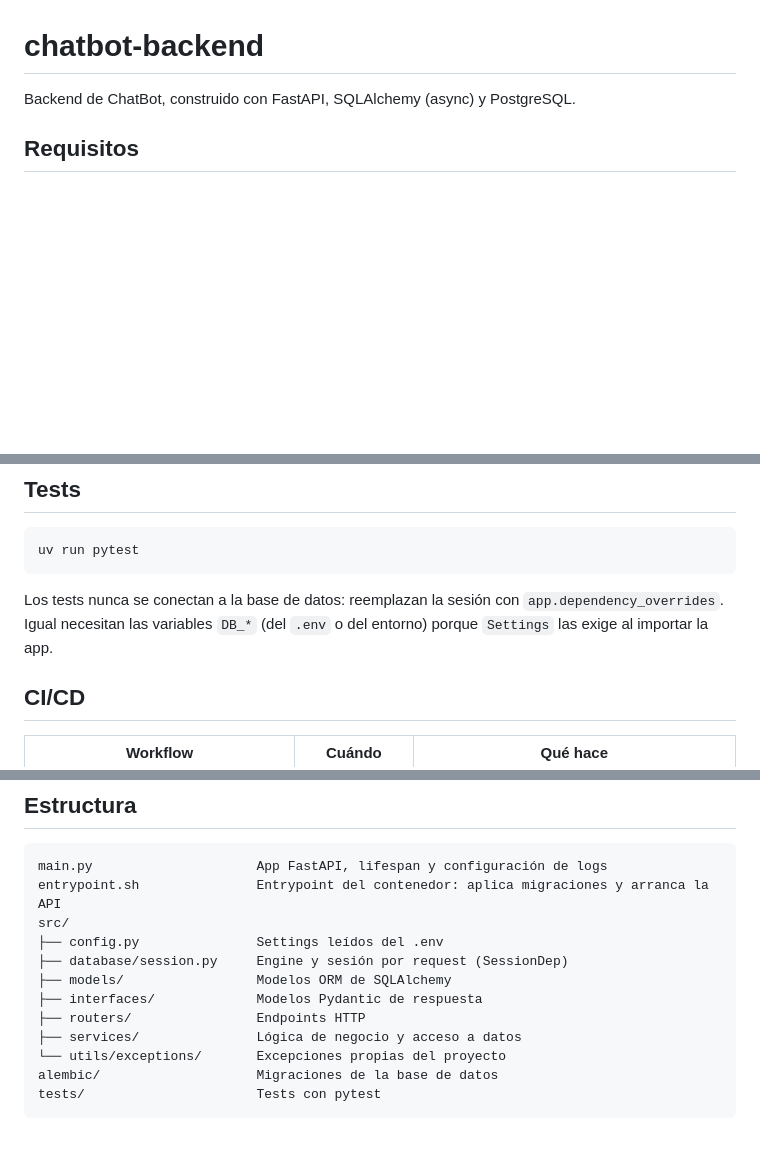
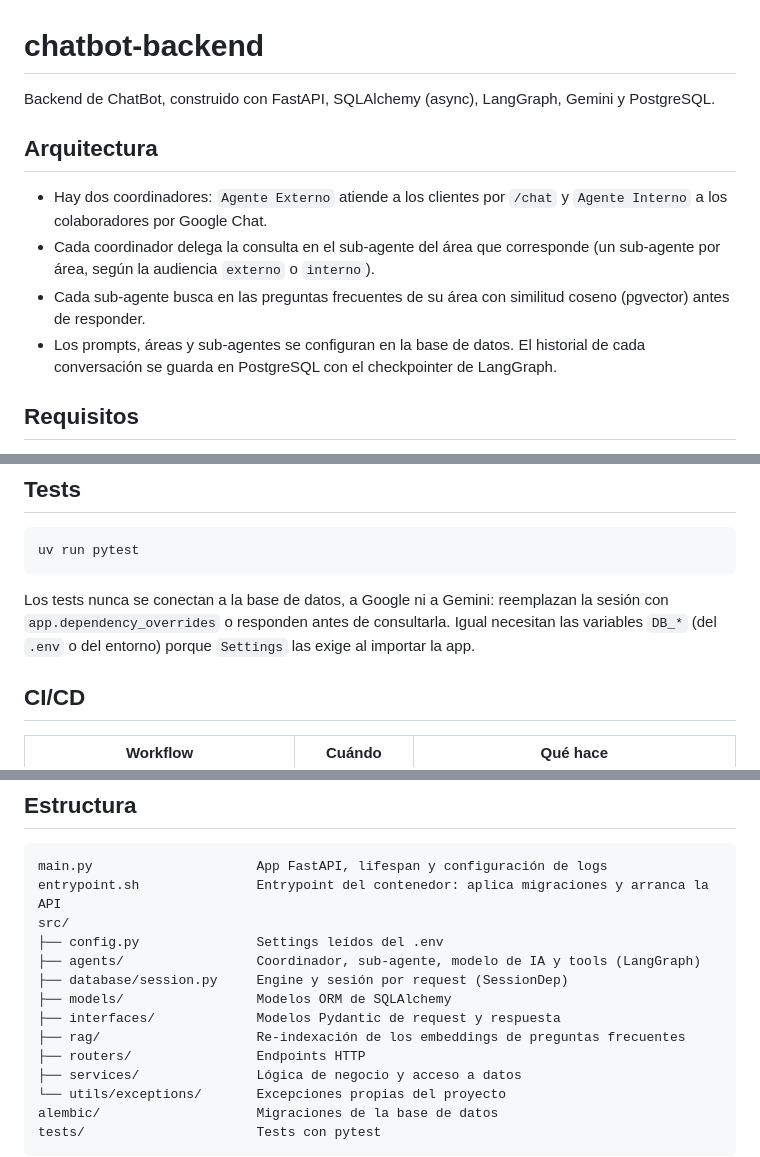
Before and after one commit to mfigueroa23/chatbot-backend, a Markdown page: README.md, 3 parts joined by grey strips. GitHub-like rendering; blank space fills up the shorter version.

````diff
--- a/README.md
+++ b/README.md
@@ -1,6 +1,13 @@
 # chatbot-backend
 
-Backend de ChatBot, construido con FastAPI, SQLAlchemy (async) y PostgreSQL.
+Backend de ChatBot, construido con FastAPI, SQLAlchemy (async), LangGraph, Gemini y PostgreSQL.
+
+## Arquitectura
+
+- Hay dos coordinadores: `Agente Externo` atiende a los clientes por `/chat` y `Agente Interno` a los colaboradores por Google Chat.
+- Cada coordinador delega la consulta en el sub-agente del área que corresponde (un sub-agente por área, según la audiencia `externo` o `interno`).
+- Cada sub-agente busca en las preguntas frecuentes de su área con similitud coseno (pgvector) antes de responder.
+- Los prompts, áreas y sub-agentes se configuran en la base de datos. El historial de cada conversación se guarda en PostgreSQL con el checkpointer de LangGraph.
 
 ## Requisitos
 
@@ -81,7 +114,7 @@ Revisa siempre el archivo generado en `alembic/versions/` antes de aplicarlo.
 uv run pytest
 ```
 
-Los tests nunca se conectan a la base de datos: reemplazan la sesión con `app.dependency_overrides`. Igual necesitan las variables `DB_*` (del `.env` o del entorno) porque `Settings` las exige al importar la app.
+Los tests nunca se conectan a la base de datos, a Google ni a Gemini: reemplazan la sesión con `app.dependency_overrides` o responden antes de consultarla. Igual necesitan las variables `DB_*` (del `.env` o del entorno) porque `Settings` las exige al importar la app.
 
 ## CI/CD
 
@@ -108,9 +141,11 @@ main.py                     App FastAPI, lifespan y configuración de logs
 entrypoint.sh               Entrypoint del contenedor: aplica migraciones y arranca la API
 src/
 ├── config.py               Settings leídos del .env
+├── agents/                 Coordinador, sub-agente, modelo de IA y tools (LangGraph)
 ├── database/session.py     Engine y sesión por request (SessionDep)
 ├── models/                 Modelos ORM de SQLAlchemy
-├── interfaces/             Modelos Pydantic de respuesta
+├── interfaces/             Modelos Pydantic de request y respuesta
+├── rag/                    Re-indexación de los embeddings de preguntas frecuentes
 ├── routers/                Endpoints HTTP
 ├── services/               Lógica de negocio y acceso a datos
 └── utils/exceptions/       Excepciones propias del proyecto
````
Also changed, not shown: other parts of README.md (+27 -1 lines).
